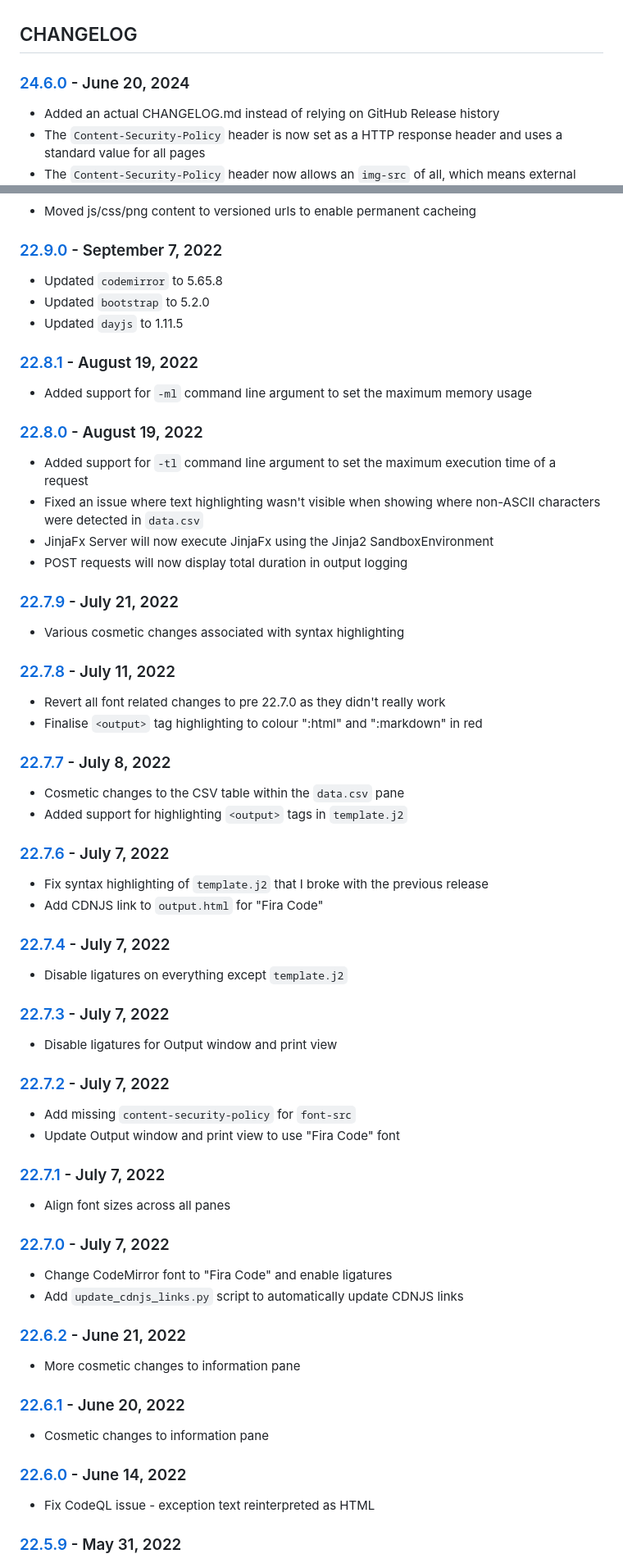
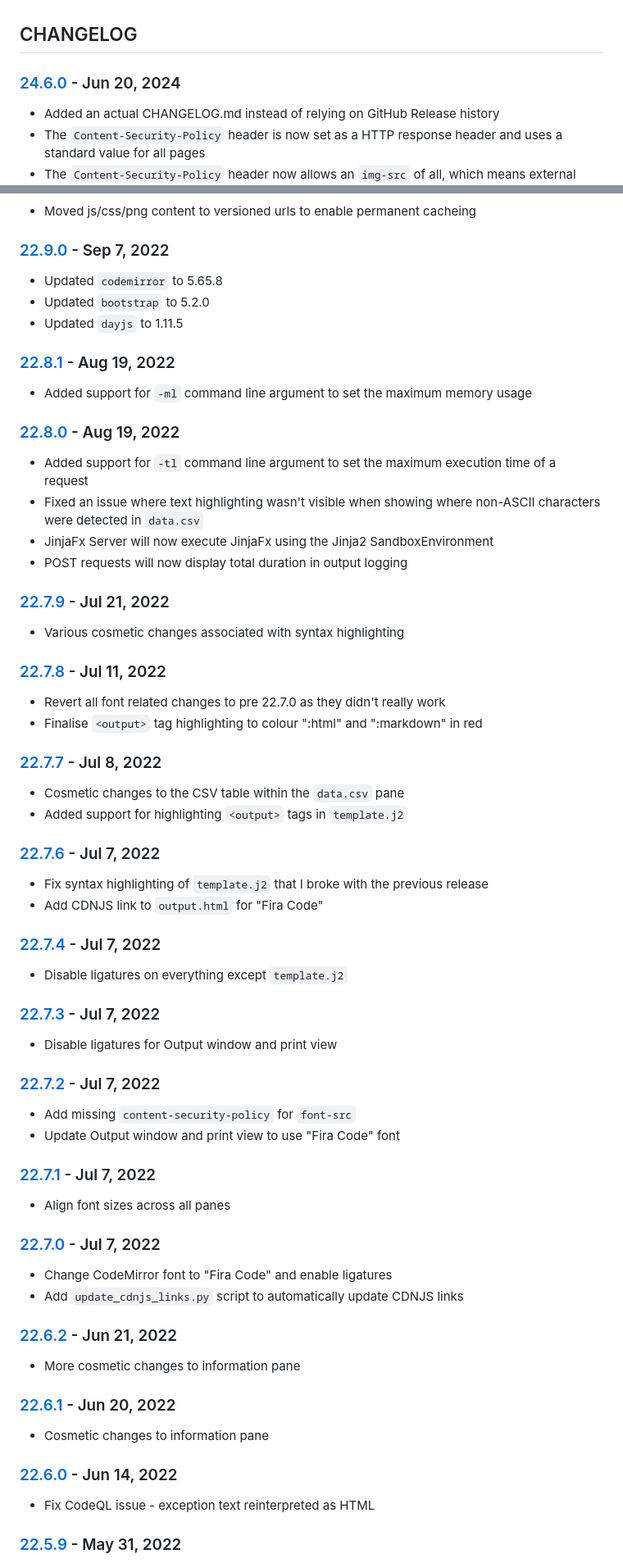
Before and after one commit to cmason3/jinjafx_server, a Markdown page: CHANGELOG.md, 2 parts joined by grey strips. Shown: that part at 82% size. GitHub-like rendering.

```diff
--- a/CHANGELOG.md
+++ b/CHANGELOG.md
@@ -1,6 +1,6 @@
 ## CHANGELOG
 
-### [24.6.0] - June 20, 2024
+### [24.6.0] - Jun 20, 2024
 - Added an actual CHANGELOG.md instead of relying on GitHub Release history
 - The `Content-Security-Policy` header is now set as a HTTP response header and uses a standard value for all pages
 - The `Content-Security-Policy` header now allows an `img-src` of all, which means external images are now supported in Markdown
@@ -138,58 +138,58 @@
 - Moved js/css/png content to versioned urls to enable permanent cacheing
 
-### [22.9.0] - September 7, 2022
+### [22.9.0] - Sep 7, 2022
 - Updated `codemirror` to 5.65.8
 - Updated `bootstrap` to 5.2.0
 - Updated `dayjs` to 1.11.5
 
-### [22.8.1] - August 19, 2022
+### [22.8.1] - Aug 19, 2022
 - Added support for `-ml` command line argument to set the maximum memory usage
 
-### [22.8.0] - August 19, 2022
+### [22.8.0] - Aug 19, 2022
 - Added support for `-tl` command line argument to set the maximum execution time of a request
 - Fixed an issue where text highlighting wasn't visible when showing where non-ASCII characters were detected in `data.csv`
 - JinjaFx Server will now execute JinjaFx using the Jinja2 SandboxEnvironment
 - POST requests will now display total duration in output logging
 
-### [22.7.9] - July 21, 2022
+### [22.7.9] - Jul 21, 2022
 - Various cosmetic changes associated with syntax highlighting
 
-### [22.7.8] - July 11, 2022
+### [22.7.8] - Jul 11, 2022
 - Revert all font related changes to pre 22.7.0 as they didn't really work
 - Finalise `<output>` tag highlighting to colour ":html" and ":markdown" in red
 
-### [22.7.7] - July 8, 2022
+### [22.7.7] - Jul 8, 2022
 - Cosmetic changes to the CSV table within the `data.csv` pane
 - Added support for highlighting `<output>` tags in `template.j2`
 
-### [22.7.6] - July 7, 2022
+### [22.7.6] - Jul 7, 2022
 - Fix syntax highlighting of `template.j2` that I broke with the previous release
 - Add CDNJS link to `output.html` for "Fira Code"
 
-### [22.7.4] - July 7, 2022
+### [22.7.4] - Jul 7, 2022
 - Disable ligatures on everything except `template.j2`
 
-### [22.7.3] - July 7, 2022
+### [22.7.3] - Jul 7, 2022
 - Disable ligatures for Output window and print view
 
-### [22.7.2] - July 7, 2022
+### [22.7.2] - Jul 7, 2022
 - Add missing `content-security-policy` for `font-src`
 - Update Output window and print view to use "Fira Code" font
 
-### [22.7.1] - July 7, 2022
+### [22.7.1] - Jul 7, 2022
 - Align font sizes across all panes
 
-### [22.7.0] - July 7, 2022
+### [22.7.0] - Jul 7, 2022
 - Change CodeMirror font to "Fira Code" and enable ligatures
 - Add `update_cdnjs_links.py` script to automatically update CDNJS links
 
-### [22.6.2] - June 21, 2022
+### [22.6.2] - Jun 21, 2022
 - More cosmetic changes to information pane
 
-### [22.6.1] - June 20, 2022
+### [22.6.1] - Jun 20, 2022
 - Cosmetic changes to information pane
 
-### [22.6.0] - June 14, 2022
+### [22.6.0] - Jun 14, 2022
 - Fix CodeQL issue - exception text reinterpreted as HTML
 
 ### [22.5.9] - May 31, 2022
```
Also changed, not shown: other parts of CHANGELOG.md (+32 -32 lines).
